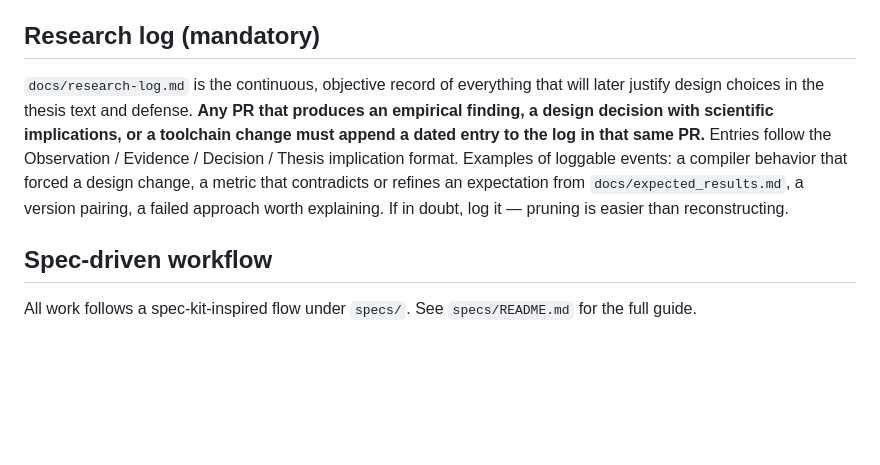
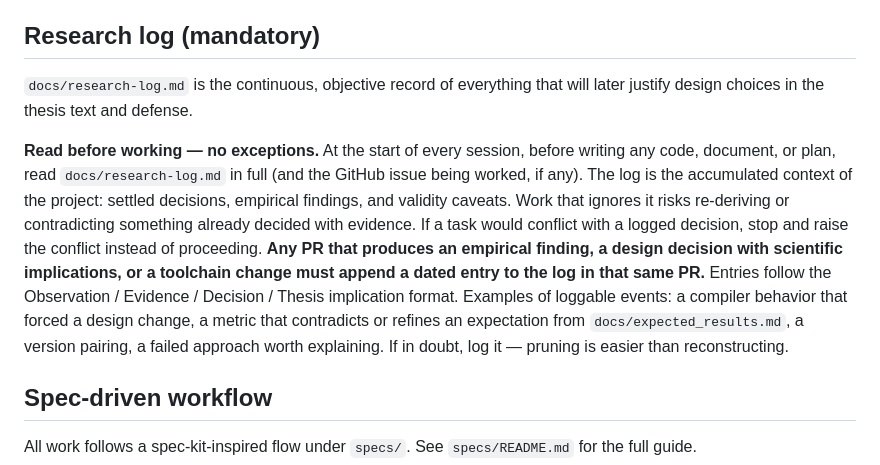
Before and after one commit to gustavoborinn/tcc-zkp-range-proofs-noir, a Markdown page: CLAUDE.md, the part around the change. Rendered like a GitHub page; blank space fills up the shorter version.

Commit message:
docs: require reading the research log before any work

```diff
--- a/CLAUDE.md
+++ b/CLAUDE.md
@@ -40,7 +40,9 @@ Noir and Barretenberg evolve fast and break compatibility between versions. AI m
 
 ## Research log (mandatory)
 
-`docs/research-log.md` is the continuous, objective record of everything that will later justify design choices in the thesis text and defense. **Any PR that produces an empirical finding, a design decision with scientific implications, or a toolchain change must append a dated entry to the log in that same PR.** Entries follow the Observation / Evidence / Decision / Thesis implication format. Examples of loggable events: a compiler behavior that forced a design change, a metric that contradicts or refines an expectation from `docs/expected_results.md`, a version pairing, a failed approach worth explaining. If in doubt, log it — pruning is easier than reconstructing.
+`docs/research-log.md` is the continuous, objective record of everything that will later justify design choices in the thesis text and defense.
+
+**Read before working — no exceptions.** At the start of every session, before writing any code, document, or plan, read `docs/research-log.md` in full (and the GitHub issue being worked, if any). The log is the accumulated context of the project: settled decisions, empirical findings, and validity caveats. Work that ignores it risks re-deriving or contradicting something already decided with evidence. If a task would conflict with a logged decision, stop and raise the conflict instead of proceeding. **Any PR that produces an empirical finding, a design decision with scientific implications, or a toolchain change must append a dated entry to the log in that same PR.** Entries follow the Observation / Evidence / Decision / Thesis implication format. Examples of loggable events: a compiler behavior that forced a design change, a metric that contradicts or refines an expectation from `docs/expected_results.md`, a version pairing, a failed approach worth explaining. If in doubt, log it — pruning is easier than reconstructing.
 
 ## Spec-driven workflow
 
```
